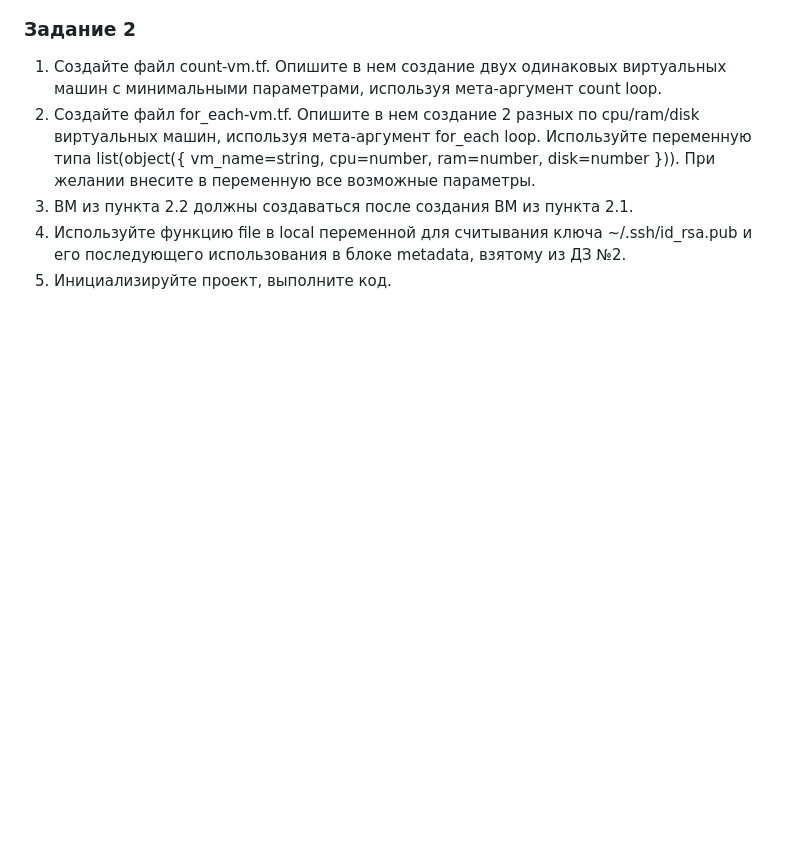
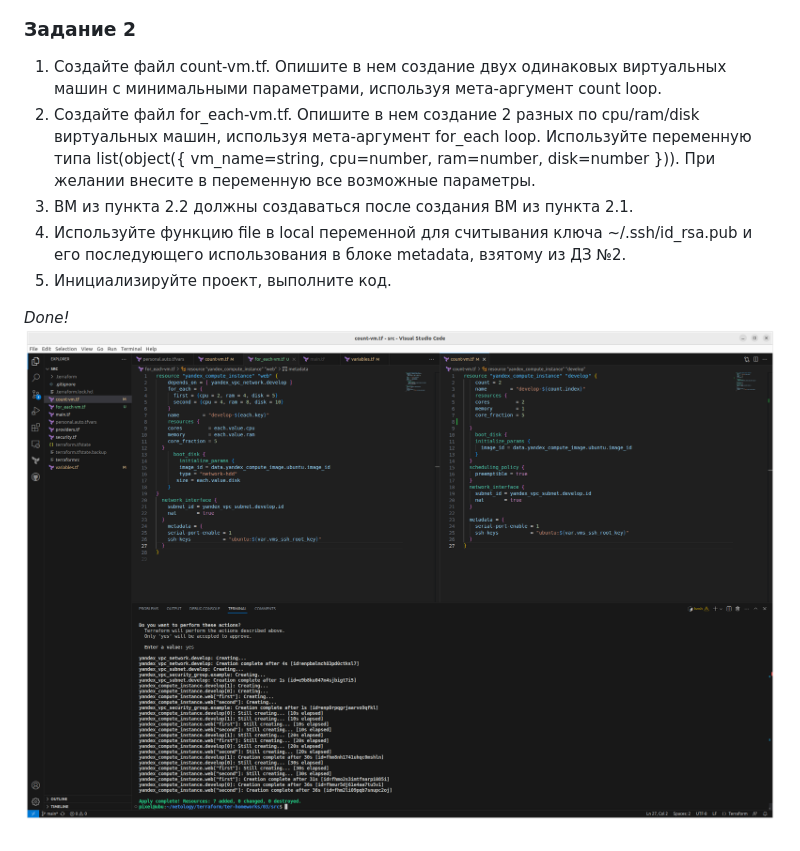
Before and after one commit to dm-chv/devops-netology, a Markdown page: 7-ter-3.md, the part around the change. Rendered like a GitHub page; pictures changed too: screen/7ter-3-2.png (added); blank space fills up the shorter version.

Commit message:
terraform 3 homework task 2 DONE

```diff
--- a/7-ter-3.md
+++ b/7-ter-3.md
@@ -11,3 +11,6 @@
 3. ВМ из пункта 2.2 должны создаваться после создания ВМ из пункта 2.1.
 4. Используйте функцию file в local переменной для считывания ключа ~/.ssh/id_rsa.pub и его последующего использования в блоке metadata, взятому из ДЗ №2.
 5. Инициализируйте проект, выполните код.
+
+<i>Done!</i>
+![screen](/screen/7ter-3-2.png)
```
Also changed, not shown: 7-ter-2.md (+1 -0 lines).
